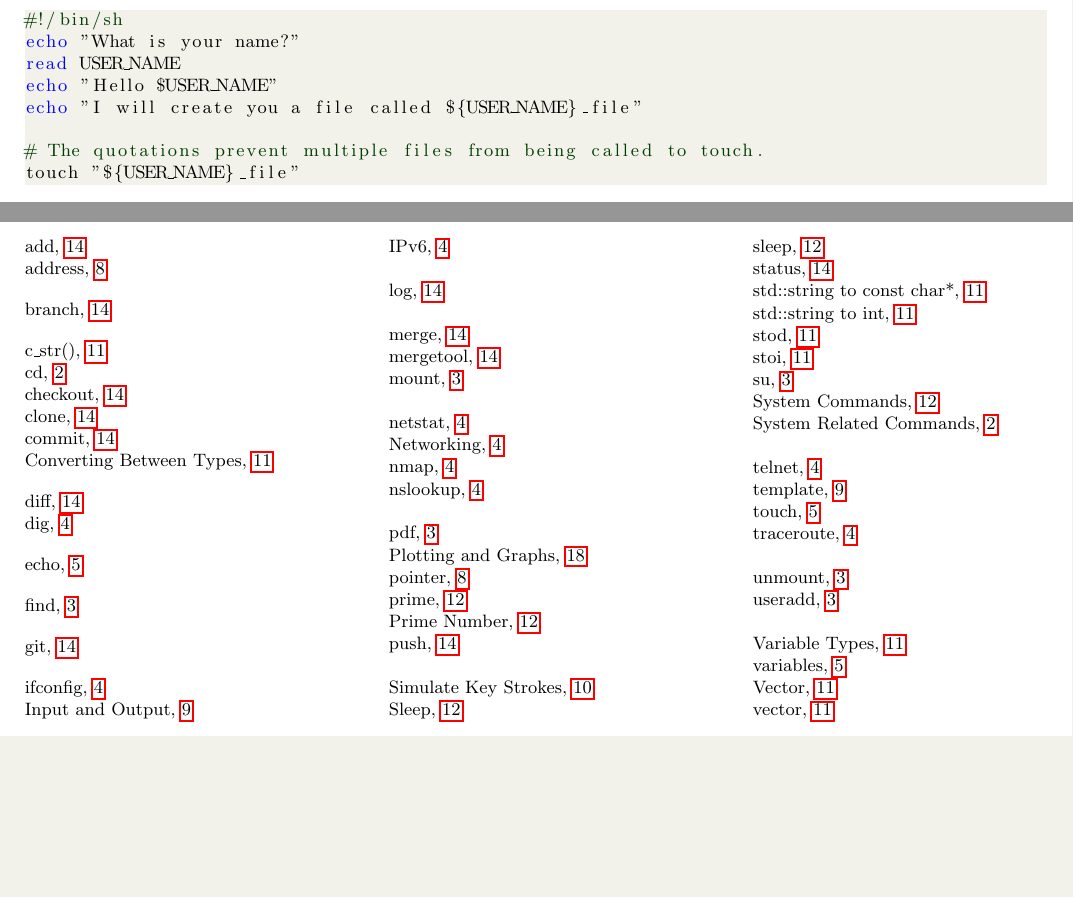
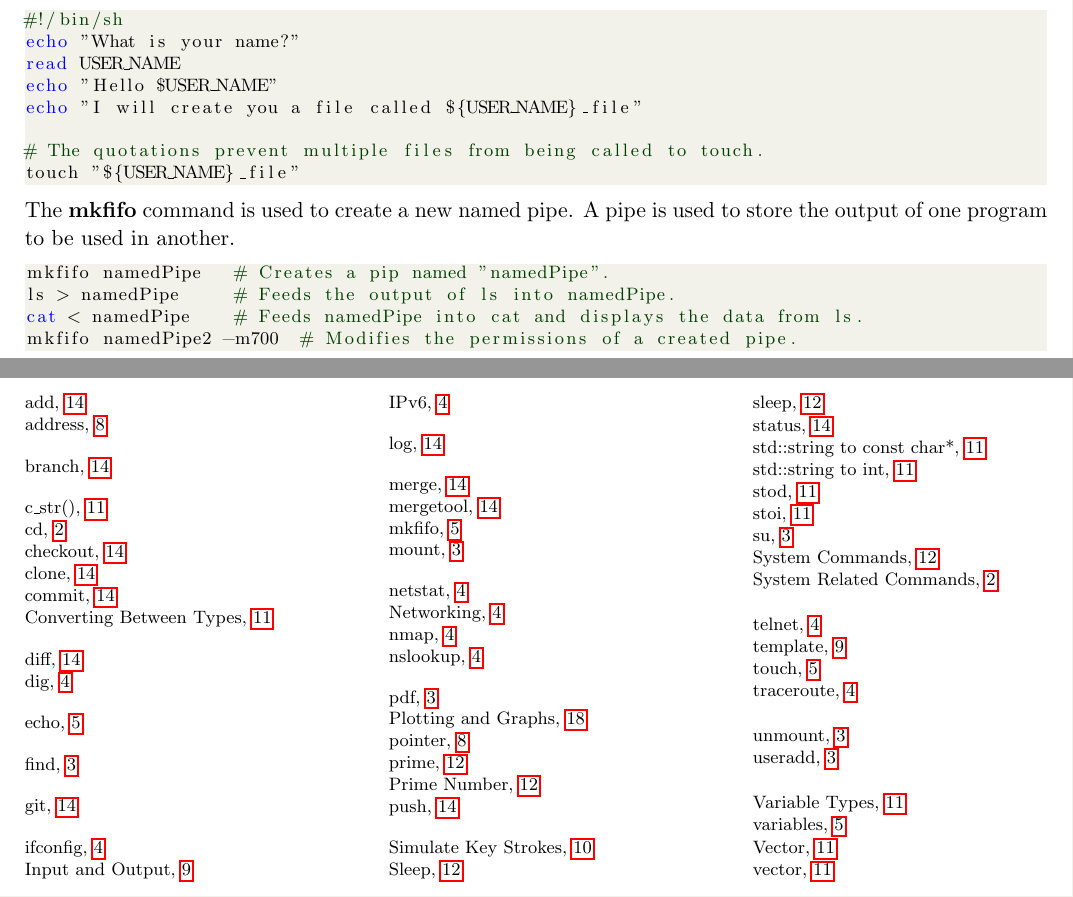
Before and after one commit to torodean/Antonius-Handbook-II, a LaTeX thesis (Volume II Programmers Paradise/Handbook.tex, which reads Volume II Programmers Paradise/Chapters/Linux.tex): two parts of pages 9 and 24 of 24, joined at a grey line, cut so that both start at the same text, the shorter picture padded with empty space. Compiled offline with pdfLaTeX.

Commit message:
minor additions

```diff
--- a/Volume II Programmers Paradise/Chapters/Linux.tex
+++ b/Volume II Programmers Paradise/Chapters/Linux.tex
@@ -272,3 +272,13 @@ echo "I will create you a file called ${USER_NAME}_file"
 # The quotations prevent multiple files from being called to touch.
 touch "${USER_NAME}_file"
 \end{lstlisting}
+
+
+
+The \textbf{mkfifo}\index{mkfifo} command is used to create a new named pipe. A pipe is used to store the output of one program to be used in another.
+\begin{lstlisting}
+mkfifo namedPipe   # Creates a pip named "namedPipe".
+ls > namedPipe     # Feeds the output of ls into namedPipe.
+cat < namedPipe    # Feeds namedPipe into cat and displays the data from ls.
+mkfifo namedPipe2 -m700  # Modifies the permissions of a created pipe.
+\end{lstlisting}
```
Also changed, not shown: Volume II Programmers Paradise/Handbook.pdf, 1 other file.
